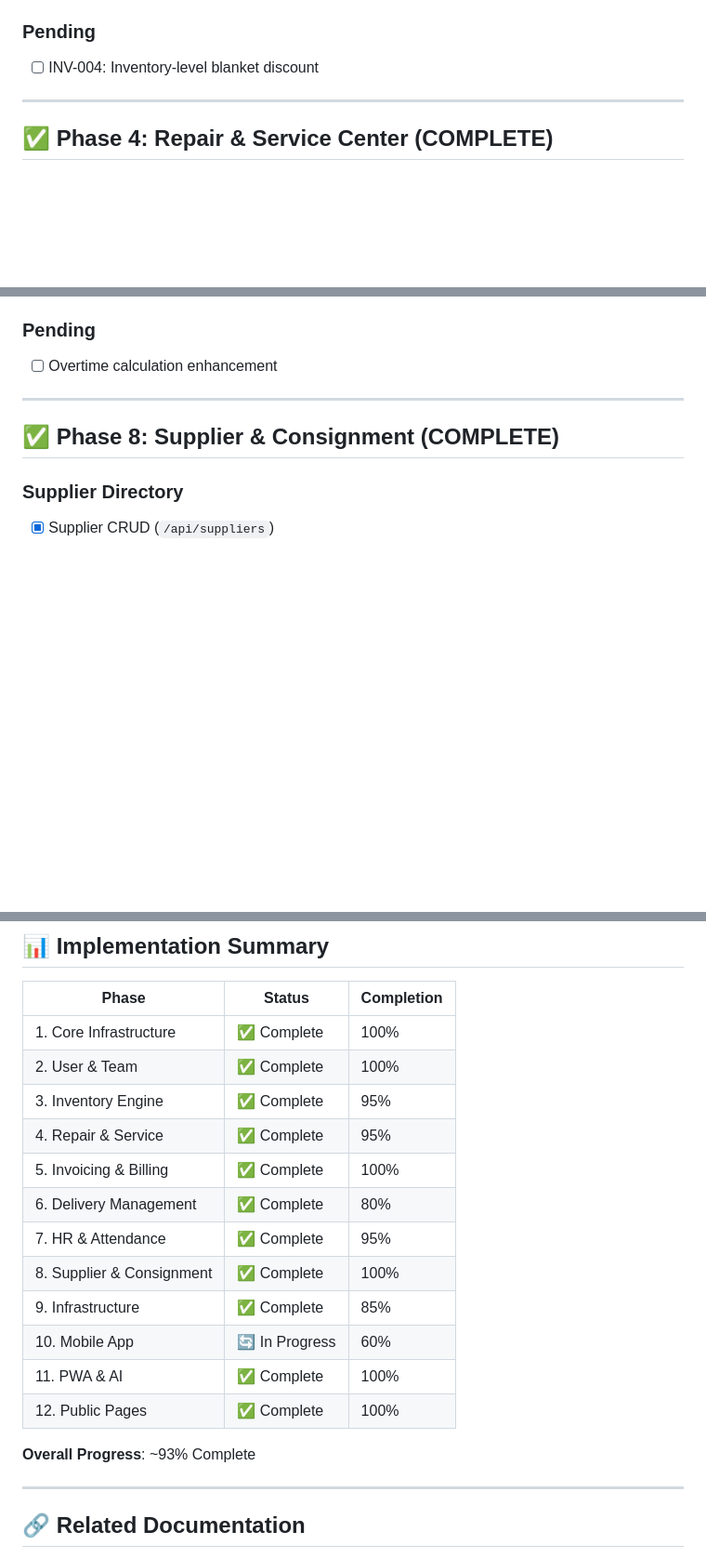
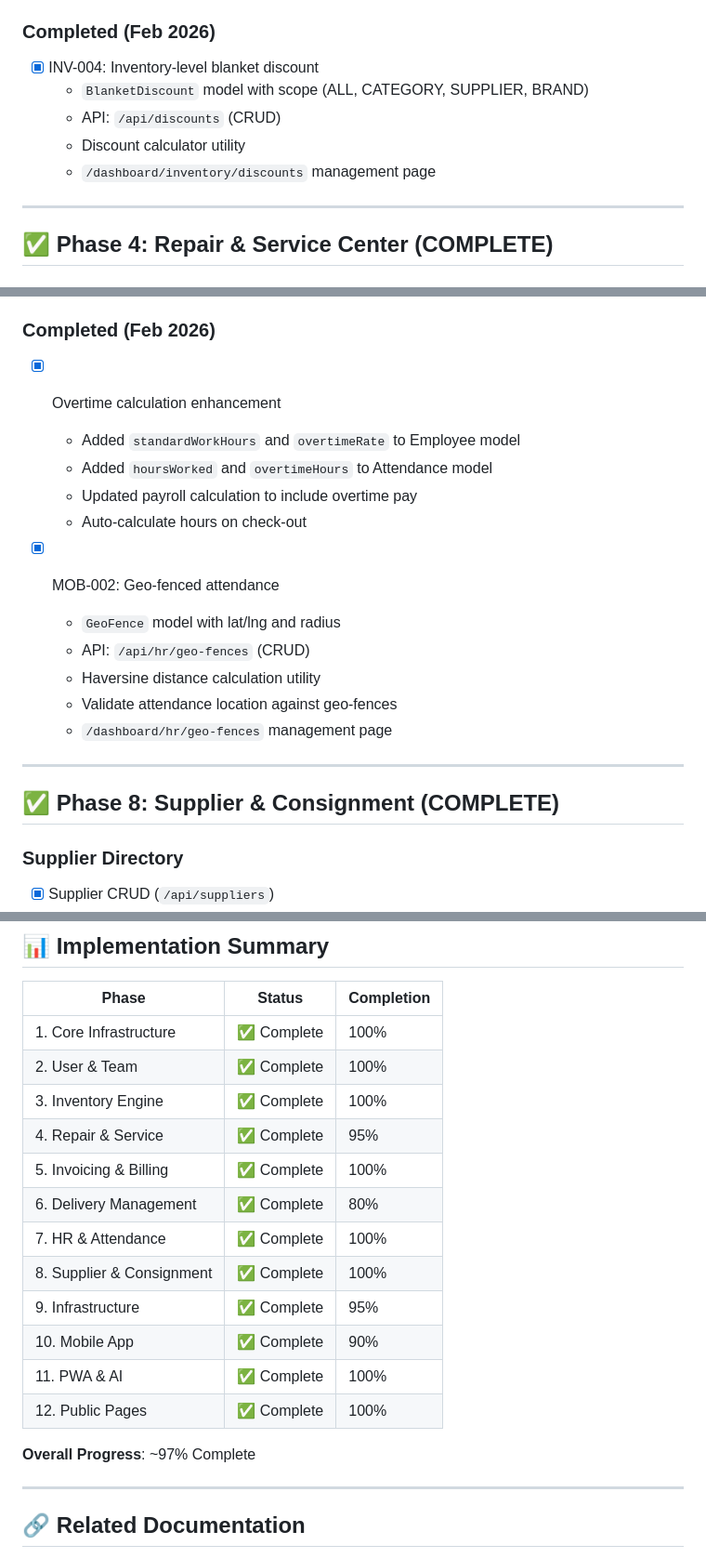
Before and after one commit to ashokkumarsand/easeinventory.com, a Markdown page: docs/IMPLEMENTATION_ROADMAP.md, 3 parts joined by grey strips. Shown at 93% size. Rendered like a GitHub page; blank space fills up the shorter version.

Commit message:
docs: update roadmap - mark all 5 features as complete
- INV-004: Blanket discount system ✅
- Overtime calculation ✅
- MOB-002: Geo-fenced attendance ✅
- DOM-001: DNS CNAME verification ✅
- Push notifications (FCM) ✅

Overall progress now at 97%

Co-Authored-By: Claude Opus 4.5 <noreply@anthropic.com>

```diff
--- a/docs/IMPLEMENTATION_ROADMAP.md
+++ b/docs/IMPLEMENTATION_ROADMAP.md
@@ -85,8 +85,12 @@ EaseInventory is a multi-tenant SaaS platform for Indian retail shops and servic
   - `/dashboard/settings/audit` page
   - `AuditLogTable` and `ActivityFeed` components
 
-### Pending
-- [ ] INV-004: Inventory-level blanket discount
+### Completed (Feb 2026)
+- [x] INV-004: Inventory-level blanket discount
+  - `BlanketDiscount` model with scope (ALL, CATEGORY, SUPPLIER, BRAND)
+  - API: `/api/discounts` (CRUD)
+  - Discount calculator utility
+  - `/dashboard/inventory/discounts` management page
 
 ---
 
@@ -193,8 +197,19 @@ EaseInventory is a multi-tenant SaaS platform for Indian retail shops and servic
   - `LeaveBalanceWidget`, `LeaveRequestModal`, `LeaveApprovalCard` components
   - India national holidays import
 
-### Pending
-- [ ] Overtime calculation enhancement
+### Completed (Feb 2026)
+- [x] Overtime calculation enhancement
+  - Added `standardWorkHours` and `overtimeRate` to Employee model
+  - Added `hoursWorked` and `overtimeHours` to Attendance model
+  - Updated payroll calculation to include overtime pay
+  - Auto-calculate hours on check-out
+
+- [x] MOB-002: Geo-fenced attendance
+  - `GeoFence` model with lat/lng and radius
+  - API: `/api/hr/geo-fences` (CRUD)
+  - Haversine distance calculation utility
+  - Validate attendance location against geo-fences
+  - `/dashboard/hr/geo-fences` management page
 
 ---
 
@@ -304,18 +330,18 @@ EaseInventory is a multi-tenant SaaS platform for Indian retail shops and servic
 |-------|--------|------------|
 | 1. Core Infrastructure | ✅ Complete | 100% |
 | 2. User & Team | ✅ Complete | 100% |
-| 3. Inventory Engine | ✅ Complete | 95% |
+| 3. Inventory Engine | ✅ Complete | 100% |
 | 4. Repair & Service | ✅ Complete | 95% |
 | 5. Invoicing & Billing | ✅ Complete | 100% |
 | 6. Delivery Management | ✅ Complete | 80% |
-| 7. HR & Attendance | ✅ Complete | 95% |
+| 7. HR & Attendance | ✅ Complete | 100% |
 | 8. Supplier & Consignment | ✅ Complete | 100% |
-| 9. Infrastructure | ✅ Complete | 85% |
-| 10. Mobile App | 🔄 In Progress | 60% |
+| 9. Infrastructure | ✅ Complete | 95% |
+| 10. Mobile App | ✅ Complete | 90% |
 | 11. PWA & AI | ✅ Complete | 100% |
 | 12. Public Pages | ✅ Complete | 100% |
 
-**Overall Progress**: ~93% Complete
+**Overall Progress**: ~97% Complete
 
 ---
 
```
Also changed, not shown: other parts of docs/IMPLEMENTATION_ROADMAP.md (+14 -3 lines).
